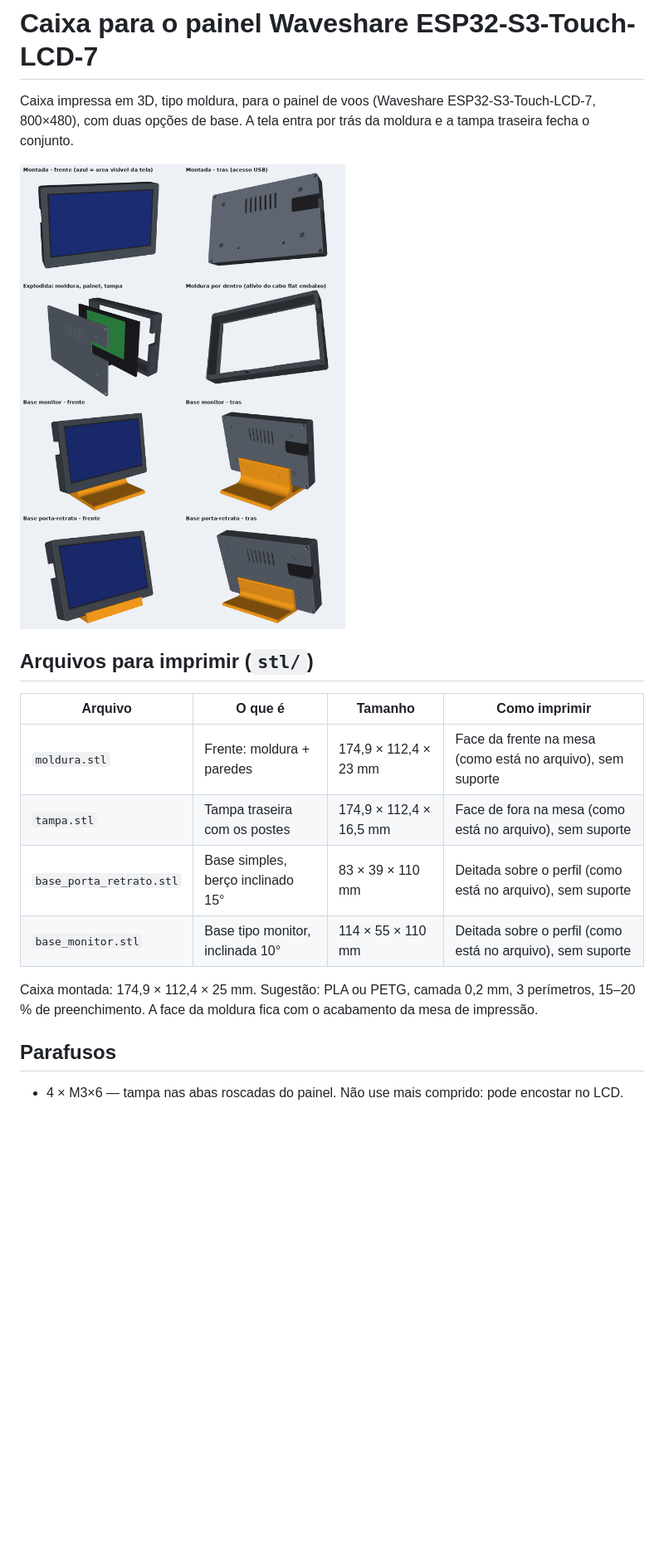
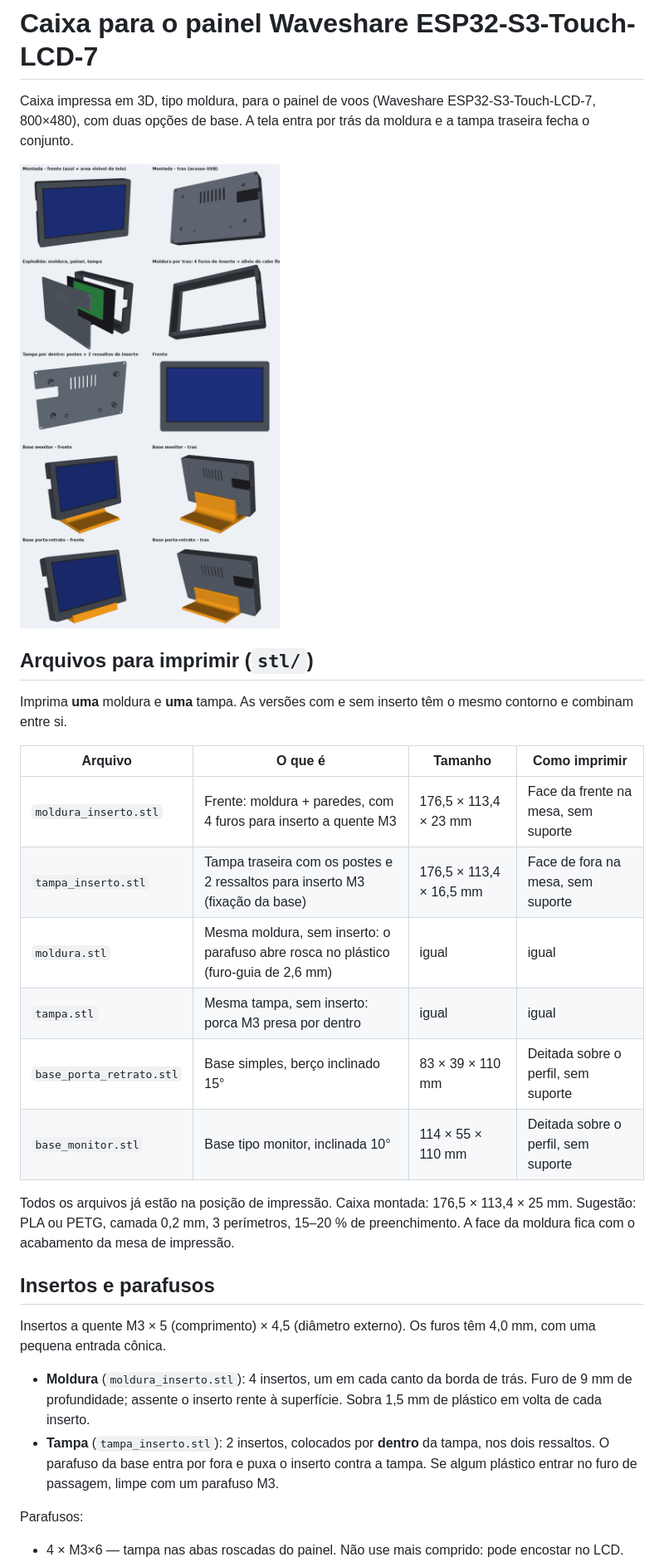
Before and after one commit to cwm777/iOS-Engineer, a Markdown page: case-painel-esp32-s3-7/README.md, the part around one of its changes. Shown at 83% size. Rendered like a GitHub page; pictures changed too: case-painel-esp32-s3-7/preview.png; blank space fills up the shorter version.

```diff
--- a/case-painel-esp32-s3-7/README.md
+++ b/case-painel-esp32-s3-7/README.md
@@ -7,16 +7,30 @@ A tela entra por trás da moldura e a tampa traseira fecha o conjunto.
 
 ## Arquivos para imprimir (`stl/`)
 
+Imprima **uma** moldura e **uma** tampa. As versões com e sem inserto têm o mesmo contorno e combinam entre si.
+
 | Arquivo | O que é | Tamanho | Como imprimir |
 |---|---|---|---|
-| `moldura.stl` | Frente: moldura + paredes | 174,9 × 112,4 × 23 mm | Face da frente na mesa (como está no arquivo), sem suporte |
-| `tampa.stl` | Tampa traseira com os postes | 174,9 × 112,4 × 16,5 mm | Face de fora na mesa (como está no arquivo), sem suporte |
-| `base_porta_retrato.stl` | Base simples, berço inclinado 15° | 83 × 39 × 110 mm | Deitada sobre o perfil (como está no arquivo), sem suporte |
-| `base_monitor.stl` | Base tipo monitor, inclinada 10° | 114 × 55 × 110 mm | Deitada sobre o perfil (como está no arquivo), sem suporte |
+| `moldura_inserto.stl` | Frente: moldura + paredes, com 4 furos para inserto a quente M3 | 176,5 × 113,4 × 23 mm | Face da frente na mesa, sem suporte |
+| `tampa_inserto.stl` | Tampa traseira com os postes e 2 ressaltos para inserto M3 (fixação da base) | 176,5 × 113,4 × 16,5 mm | Face de fora na mesa, sem suporte |
+| `moldura.stl` | Mesma moldura, sem inserto: o parafuso abre rosca no plástico (furo-guia de 2,6 mm) | igual | igual |
+| `tampa.stl` | Mesma tampa, sem inserto: porca M3 presa por dentro | igual | igual |
+| `base_porta_retrato.stl` | Base simples, berço inclinado 15° | 83 × 39 × 110 mm | Deitada sobre o perfil, sem suporte |
+| `base_monitor.stl` | Base tipo monitor, inclinada 10° | 114 × 55 × 110 mm | Deitada sobre o perfil, sem suporte |
 
-Caixa montada: 174,9 × 112,4 × 25 mm. Sugestão: PLA ou PETG, camada 0,2 mm, 3 perímetros, 15–20 % de preenchimento.
+Todos os arquivos já estão na posição de impressão. Caixa montada: 176,5 × 113,4 × 25 mm.
+Sugestão: PLA ou PETG, camada 0,2 mm, 3 perímetros, 15–20 % de preenchimento.
 A face da moldura fica com o acabamento da mesa de impressão.
 
-## Parafusos
+## Insertos e parafusos
+
+Insertos a quente M3 × 5 (comprimento) × 4,5 (diâmetro externo). Os furos têm 4,0 mm, com uma pequena entrada cônica.
+
+- **Moldura** (`moldura_inserto.stl`): 4 insertos, um em cada canto da borda de trás. Furo de 9 mm de profundidade;
+  assente o inserto rente à superfície. Sobra 1,5 mm de plástico em volta de cada inserto.
+- **Tampa** (`tampa_inserto.stl`): 2 insertos, colocados por **dentro** da tampa, nos dois ressaltos. O parafuso da base
+  entra por fora e puxa o inserto contra a tampa. Se algum plástico entrar no furo de passagem, limpe com um parafuso M3.
+
+Parafusos:
 
 - 4 × M3×6 — tampa nas abas roscadas do painel. Não use mais comprido: pode encostar no LCD.
```
Also changed, not shown: other parts of case-painel-esp32-s3-7/README.md (+8 -7 lines), 7 other files.
